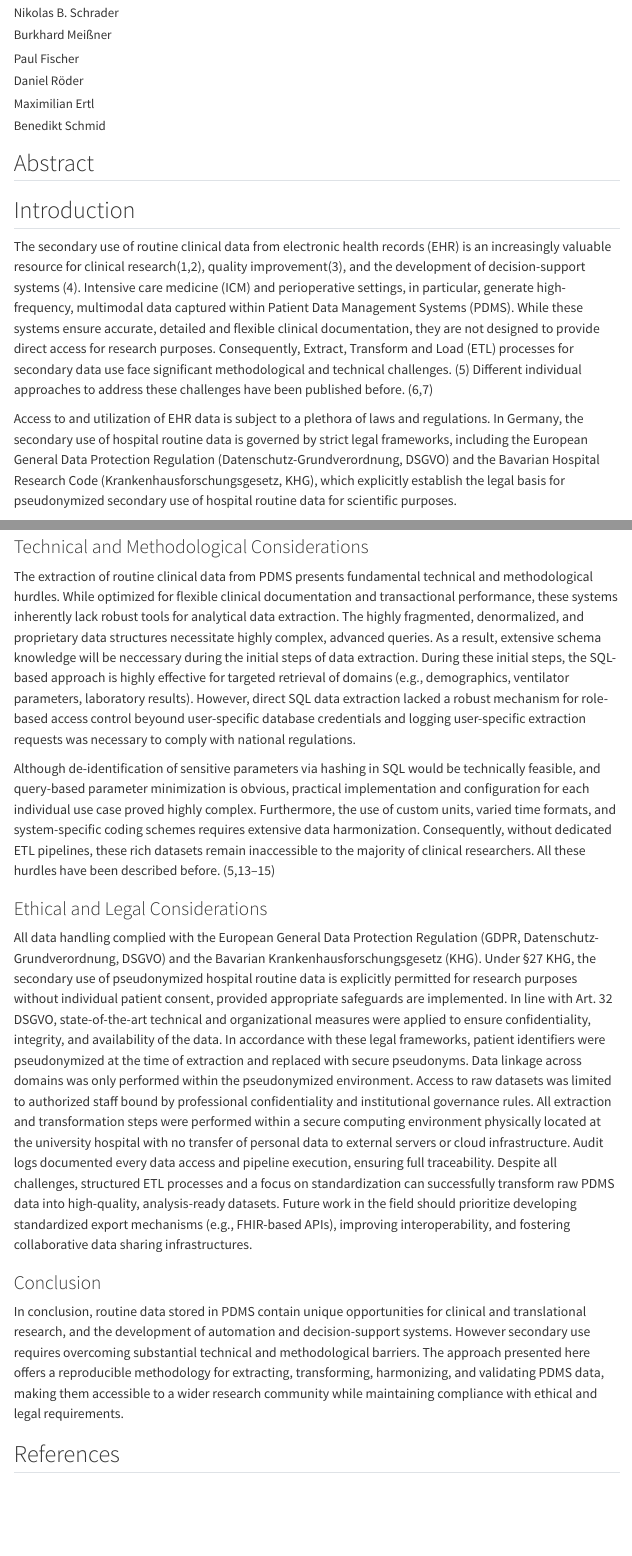
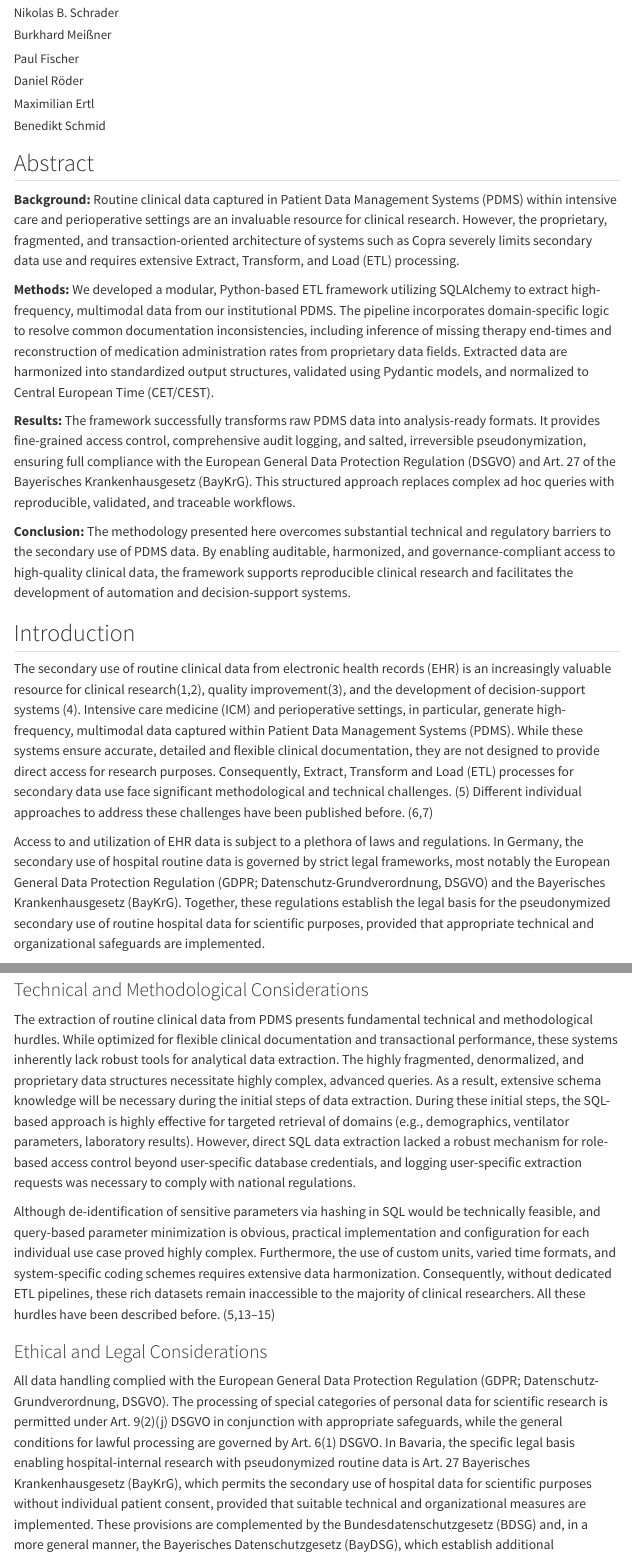
Before and after one commit to DataScienceUKW/manuscript_pdms_extraction, a Quarto document (manuscript.qmd): the page in a window 1100 px wide, from 160 px down, and a second part further down, joined at a grey line. Rendered offline with R 4.5, knitr and Pandoc in place of Quarto, with nearby package versions; menus at the side of the page are left out; long lines of code are wrapped.

Commit message:
abstract suggestion, improve legal basis section, correct typos

```diff
--- a/manuscript.qmd
+++ b/manuscript.qmd
@@ -48,10 +48,18 @@
 ---
 ## Abstract
 
+**Background:** Routine clinical data captured in Patient Data Management Systems (PDMS) within intensive care and perioperative settings are an invaluable resource for clinical research. However, the proprietary, fragmented, and transaction-oriented architecture of systems such as Copra severely limits secondary data use and requires extensive Extract, Transform, and Load (ETL) processing.
+
+**Methods:** We developed a modular, Python-based ETL framework utilizing SQLAlchemy to extract high-frequency, multimodal data from our institutional PDMS. The pipeline incorporates domain-specific logic to resolve common documentation inconsistencies, including inference of missing therapy end-times and reconstruction of medication administration rates from proprietary data fields. Extracted data are harmonized into standardized output structures, validated using Pydantic models, and normalized to Central European Time (CET/CEST).
+
+**Results:** The framework successfully transforms raw PDMS data into analysis-ready formats. It provides fine-grained access control, comprehensive audit logging, and salted, irreversible pseudonymization, ensuring full compliance with the European General Data Protection Regulation (DSGVO) and Art. 27 of the Bayerisches Krankenhausgesetz (BayKrG). This structured approach replaces complex ad hoc queries with reproducible, validated, and traceable workflows.
+
+**Conclusion:** The methodology presented here overcomes substantial technical and regulatory barriers to the secondary use of PDMS data. By enabling auditable, harmonized, and governance-compliant access to high-quality clinical data, the framework supports reproducible clinical research and facilitates the development of automation and decision-support systems.
+
 ## Introduction
 The secondary use of routine clinical data from electronic health records (EHR) is an increasingly valuable resource for clinical research[@moor_predicting_2023;@schneeweiss_conducting_2021], quality improvement[@hoque_impact_2017], and the development of decision-support systems [@solomon_integrating_2023]. Intensive care medicine (ICM) and perioperative settings, in particular, generate high-frequency, multimodal data captured within Patient Data Management Systems (PDMS). While these systems ensure accurate, detailed and flexible clinical documentation, they are not designed to provide direct access for research purposes. Consequently, Extract, Transform and Load (ETL) processes for secondary data use face significant methodological and technical challenges. @holmes_why_2021 Different individual approaches to address these challenges have been published before. [@maletzky_lifting_2022; @daniel_boie_scalable_2024]
 
-Access to and utilization of EHR data is subject to a plethora of laws and regulations. In Germany, the secondary use of hospital routine data is governed by strict legal frameworks, including the European General Data Protection Regulation (Datenschutz-Grundverordnung, DSGVO) and the Bavarian Hospital Research Code (Krankenhausforschungsgesetz, KHG), which explicitly establish the legal basis for pseudonymized secondary use of hospital routine data for scientific purposes.
+Access to and utilization of EHR data is subject to a plethora of laws and regulations. In Germany, the secondary use of hospital routine data is governed by strict legal frameworks, most notably the European General Data Protection Regulation (GDPR; Datenschutz-Grundverordnung, DSGVO) and the Bayerisches Krankenhausgesetz (BayKrG). Together, these regulations establish the legal basis for the pseudonymized secondary use of routine hospital data for scientific purposes, provided that appropriate technical and organizational safeguards are implemented.
 
 ### System Description
 The Patient Data Management System (PDMS) Copra (Copra v6, COPRA System GmbH, Berlin, Germany) is a modular platform that has been widely implemented in intensive care and perioperative settings[@zuber_does_2022;@klopfenstein_developing_2025]. Its primary function is the continuous, real-time documentation of clinical information, supporting direct patient care and ensuring medico-legal traceability. The system acquires high-frequency physiological signals (e.g., heart rate, blood pressure, ventilatory parameters), discrete clinical events (e.g., medication administrations, laboratory results, procedures), as well as structured and unstructured data such as clinical scores and narrative notes.
@@ -317,11 +325,10 @@
 ## Discussion
 
 ### Technical and Methodological Considerations
-The extraction of routine clinical data from PDMS presents fundamental technical and methodological hurdles. While optimized for flexible clinical documentation and transactional performance, these systems inherently lack robust tools for analytical data extraction. The highly fragmented, denormalized, and proprietary data structures necessitate highly complex, advanced queries. As a result, extensive schema knowledge will be neccessary during the initial steps of data extraction. During these initial steps, the SQL-based approach is highly effective for targeted retrieval of domains (e.g., demographics, ventilator parameters, laboratory results). However, direct SQL data extraction lacked a robust mechanism for role-based access control beyound user-specific database credentials and logging user-specific extraction requests was necessary to comply with national regulations.
+The extraction of routine clinical data from PDMS presents fundamental technical and methodological hurdles. While optimized for flexible clinical documentation and transactional performance, these systems inherently lack robust tools for analytical data extraction. The highly fragmented, denormalized, and proprietary data structures necessitate highly complex, advanced queries. As a result, extensive schema knowledge will be necessary during the initial steps of data extraction. During these initial steps, the SQL-based approach is highly effective for targeted retrieval of domains (e.g., demographics, ventilator parameters, laboratory results). However, direct SQL data extraction lacked a robust mechanism for role-based access control beyond user-specific database credentials, and logging user-specific extraction requests was necessary to comply with national regulations.
 
 Although de-identification of sensitive parameters via hashing in SQL would be technically feasible, and query-based parameter minimization is obvious, practical implementation and configuration for each individual use case proved highly complex. Furthermore, the use of custom units, varied time formats, and system-specific coding schemes requires extensive data harmonization. Consequently, without dedicated ETL pipelines, these rich datasets remain inaccessible to the majority of clinical researchers. All these hurdles have been described before. [@holmes_why_2021; @lamer_development_2023; @priou_where_2024; @albu_challenges_2025]
 
 
 ### Ethical and Legal Considerations
-All data handling complied with the European General Data Protection Regulation (GDPR, Datenschutz-Grundverordnung, DSGVO) and the Bavarian Krankenhausforschungsgesetz (KHG). Under §27 KHG, the secondary use of pseudonymized hospital routine data is explicitly permitted for research purposes without individual patient consent, provided appropriate safeguards are implemented. In line with Art. 32 DSGVO, state-of-the-art technical and organizational measures were applied to ensure confidentiality, integrity, and availability of the data. In accordance with these legal frameworks, patient identifiers were pseudonymized at the time of extraction and replaced with secure pseudonyms. Data linkage across domains was only performed within the pseudonymized environment.
-Access to raw datasets was limited to authorized staff bound by professional confidentiality and institutional governance rules. All extraction and transformation steps were performed within a secure computing environment physically located at the university hospital with no transfer of personal data to external servers or cloud infrastructure. Audit logs documented every data access and pipeline execution, ensuring full traceability.
+All data handling complied with the European General Data Protection Regulation (GDPR; Datenschutz-Grundverordnung, DSGVO). The processing of special categories of personal data for scientific research is permitted under Art. 9(2)(j) DSGVO in conjunction with appropriate safeguards, while the general conditions for lawful processing are governed by Art. 6(1) DSGVO. In Bavaria, the specific legal basis enabling hospital-internal research with pseudonymized routine data is Art. 27 Bayerisches Krankenhausgesetz (BayKrG), which permits the secondary use of hospital data for scientific purposes without individual patient consent, provided that suitable technical and organizational measures are implemented. These provisions are complemented by the Bundesdatenschutzgesetz (BDSG) and, in a more general manner, the Bayerisches Datenschutzgesetz (BayDSG), which establish additional requirements for processing personal data in public institutions. At the federal level, the Gesundheitsdatennutzungsgesetz (GDNG) introduces further provisions for the use of health data in research and quality-improvement contexts, thereby reinforcing the legal framework established by the DSGVO and BayKrG.
```
Also changed, not shown: manuscript.qmd (13 more changed lines).
